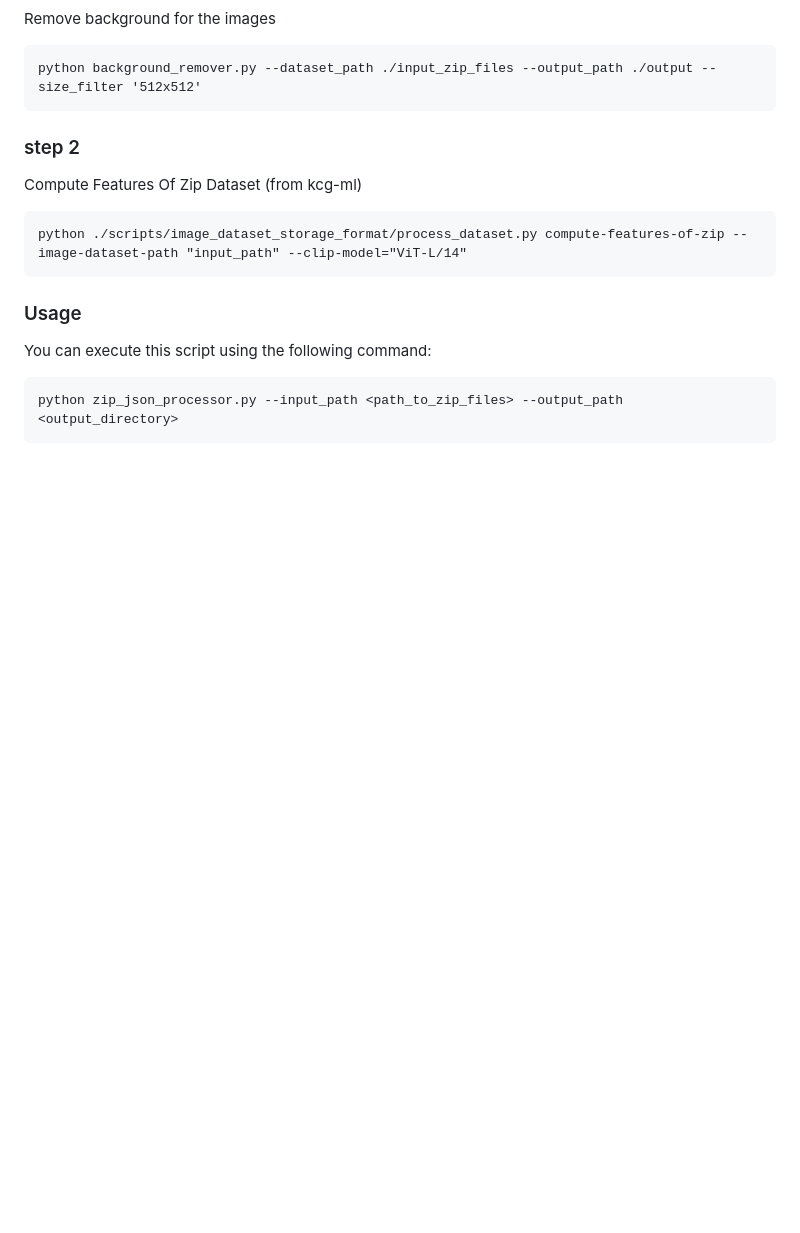
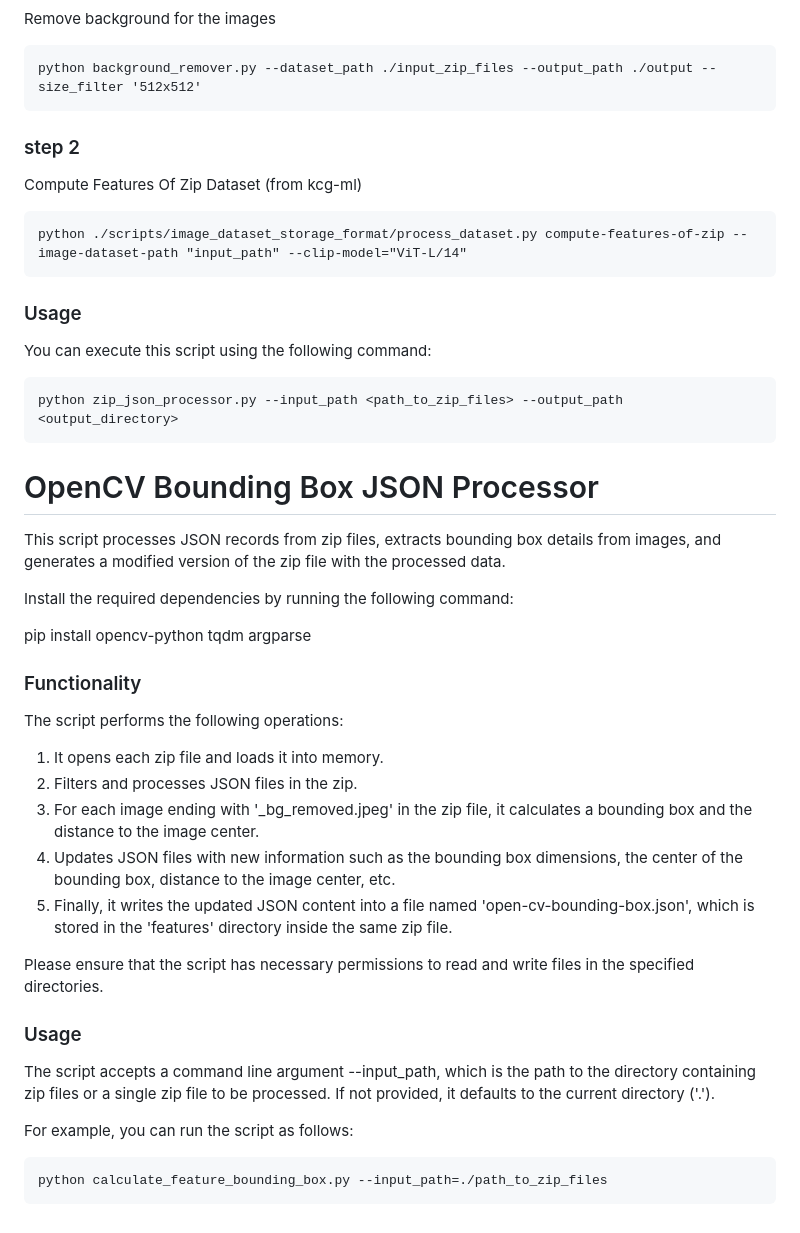
Before and after one commit to kk-digital/kcg-image-tools, a Markdown page: README.md, the part around the change. Rendered like a GitHub page; blank space fills up the shorter version.

```diff
--- a/README.md
+++ b/README.md
@@ -150,3 +150,32 @@ You can execute this script using the following command:
 
 
     python zip_json_processor.py --input_path <path_to_zip_files> --output_path <output_directory>
+
+
+# OpenCV Bounding Box JSON Processor
+
+This script processes JSON records from zip files, extracts bounding box details from images, and generates a modified version of the zip file with the processed data.
+
+Install the required dependencies by running the following command:
+
+   pip install opencv-python tqdm argparse
+
+
+### Functionality
+The script performs the following operations:
+
+1. It opens each zip file and loads it into memory.
+2. Filters and processes JSON files in the zip.
+3. For each image ending with '_bg_removed.jpeg' in the zip file, it calculates a bounding box and the distance to the image center.
+4. Updates JSON files with new information such as the bounding box dimensions, the center of the bounding box, distance to the image center, etc.
+5. Finally, it writes the updated JSON content into a file named 'open-cv-bounding-box.json', which is stored in the 'features' directory inside the same zip file.
+
+Please ensure that the script has necessary permissions to read and write files in the specified directories.
+
+### Usage
+
+The script accepts a command line argument --input_path, which is the path to the directory containing zip files or a single zip file to be processed. If not provided, it defaults to the current directory ('.').
+
+For example, you can run the script as follows:
+
+    python calculate_feature_bounding_box.py --input_path=./path_to_zip_files
```
